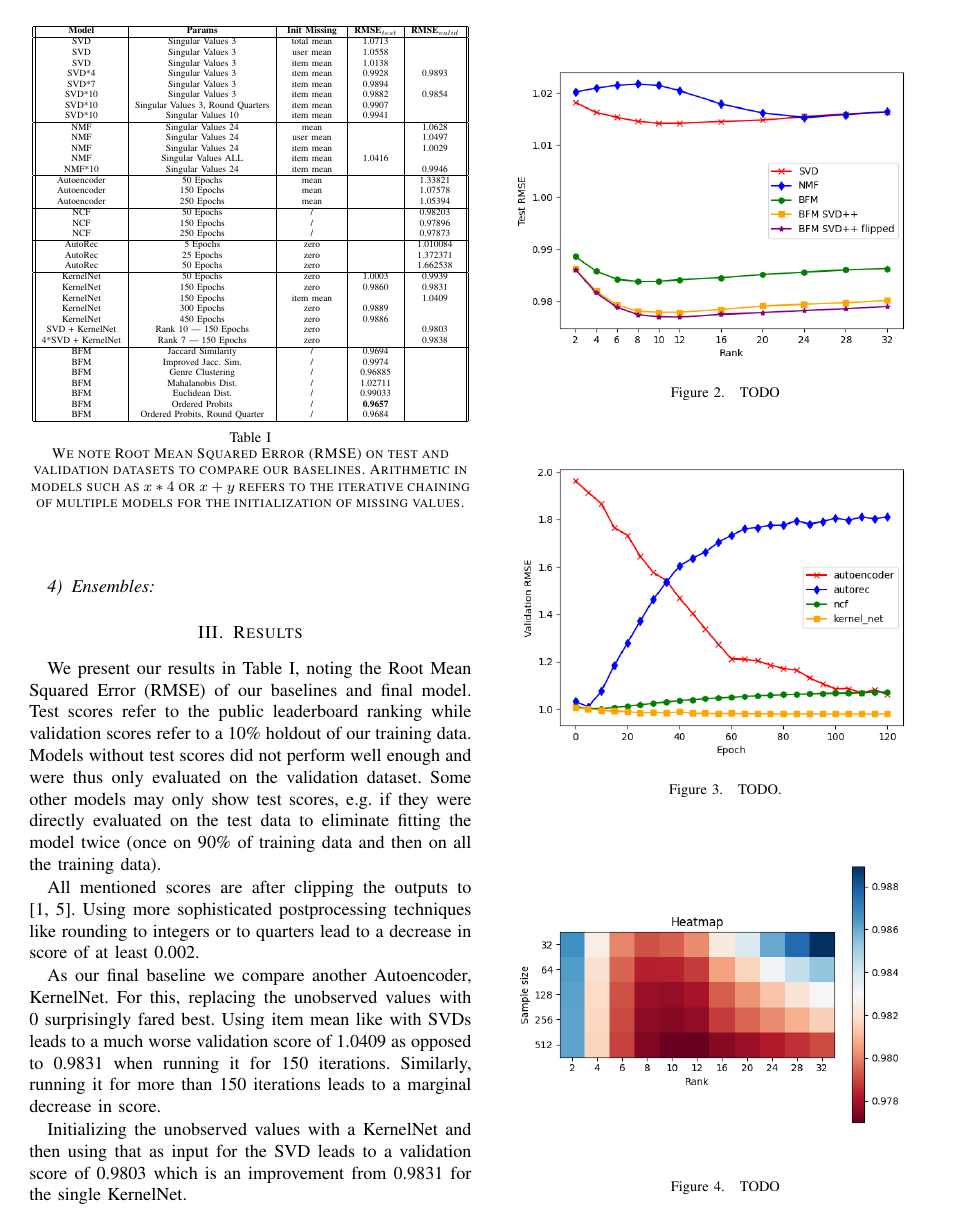
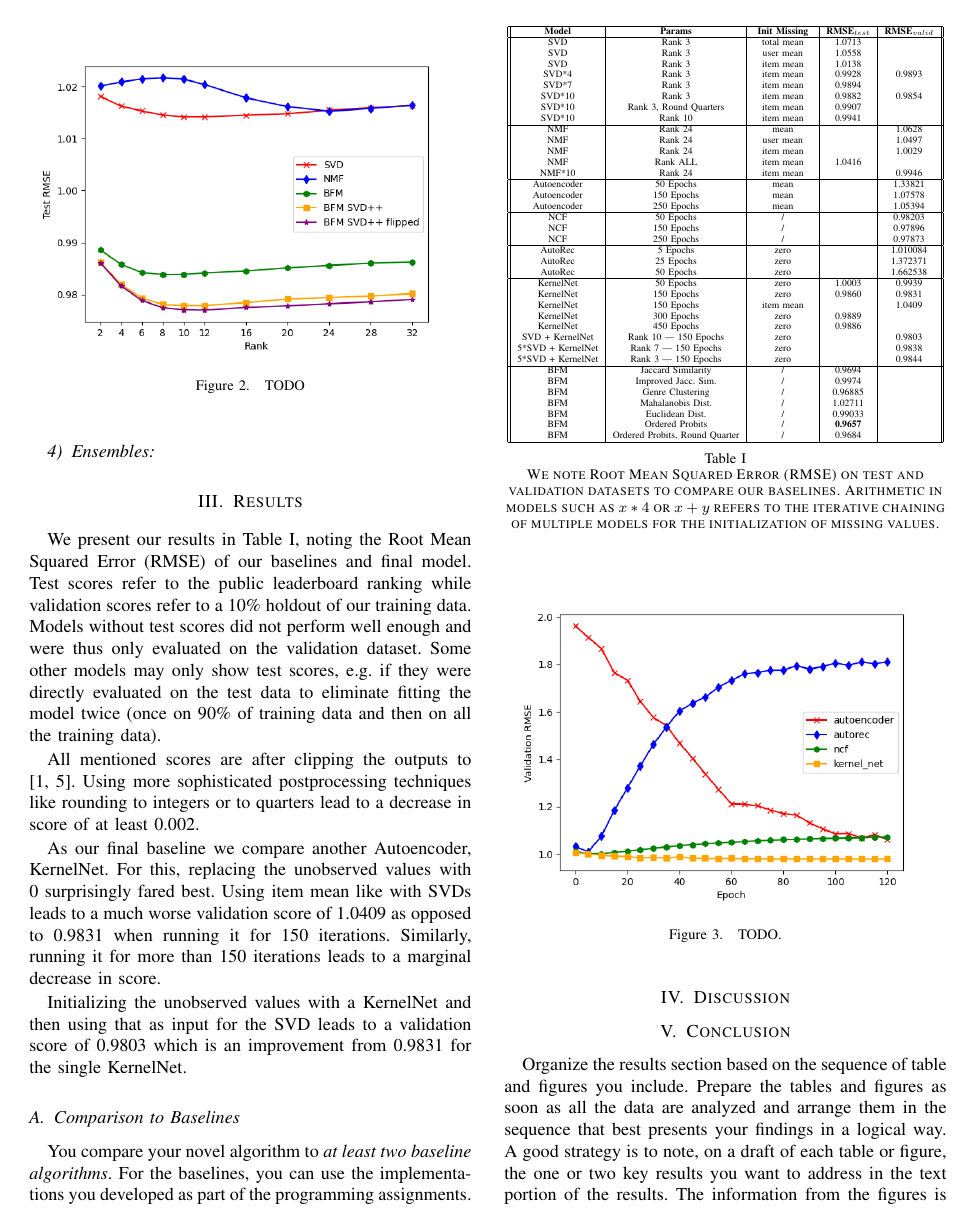
Before and after one commit to FatjonZOGAJ/recommender-system, a LaTeX paper (report/report.tex): page 4 of 5. Compiled offline with pdfLaTeX.

```diff
--- a/report/report.tex
+++ b/report/report.tex
@@ -246,20 +256,20 @@
                 \hline
                 \textbf{Model}    & \textbf{Params}                   & \textbf{ Init Missing } & \textbf{RMSE}$_{test}$ & \textbf{RMSE}$_{valid}$ \\
                 \hline
-                SVD               & Singular Values 3                 & total mean              & 1.0713                 &                         \\
-                SVD               & Singular Values 3                 & user mean               & 1.0558                 &                         \\
-                SVD               & Singular Values 3                 & item mean               & 1.0138                 &                         \\
-                SVD*4             & Singular Values 3                 & item mean               & 0.9928                 & 0.9893                  \\
-                SVD*7             & Singular Values 3                 & item mean               & 0.9894                 &                         \\
-                SVD*10            & Singular Values 3                 & item mean               & 0.9882                 & 0.9854                  \\
-                SVD*10            & Singular Values 3, Round Quarters & item mean               & 0.9907                 &                         \\
-                SVD*10            & Singular Values 10                & item mean               & 0.9941                 &                         \\
+                SVD               & Rank 3                 & total mean              & 1.0713                 &                         \\
+                SVD               & Rank 3                 & user mean               & 1.0558                 &                         \\
+                SVD               & Rank 3                 & item mean               & 1.0138                 &                         \\
+                SVD*4             & Rank 3                 & item mean               & 0.9928                 & 0.9893                  \\
+                SVD*7             & Rank 3                 & item mean               & 0.9894                 &                         \\
+                SVD*10            & Rank 3                 & item mean               & 0.9882                 & 0.9854                  \\
+                SVD*10            & Rank 3, Round Quarters & item mean               & 0.9907                 &                         \\
+                SVD*10            & Rank 10                & item mean               & 0.9941                 &                         \\
                 \hline
-                NMF               & Singular Values 24                & mean                    &                        & 1.0628                  \\
-                NMF               & Singular Values 24                & user mean               &                        & 1.0497                  \\
-                NMF               & Singular Values 24                & item mean               &                        & 1.0029                  \\
-                NMF               & Singular Values ALL               & item mean               & 1.0416                 &                         \\
-                NMF*10            & Singular Values 24                & item mean               &                        & 0.9946                  \\
+                NMF               & Rank 24                & mean                    &                        & 1.0628                  \\
+                NMF               & Rank 24                & user mean               &                        & 1.0497                  \\
+                NMF               & Rank 24                & item mean               &                        & 1.0029                  \\
+                NMF               & Rank ALL               & item mean               & 1.0416                 &                         \\
+                NMF*10            & Rank 24                & item mean               &                        & 0.9946                  \\
                 \hline
                 Autoencoder       & 50 Epochs                         & mean                    &                        & 1.33821                 \\
                 Autoencoder       & 150 Epochs                        & mean                    &                        & 1.07578                 \\
@@ -279,7 +289,9 @@
                 KernelNet         & 300 Epochs                        & zero                    & 0.9889                 &                         \\
                 KernelNet         & 450 Epochs                        & zero                    & 0.9886                 &                         \\
                 SVD + KernelNet   & Rank 10 | 150 Epochs              & zero                    &                        & 0.9803                  \\
-                4*SVD + KernelNet & Rank 7 | 150 Epochs               & zero                    &                        & 0.9838                  \\
+                5*SVD + KernelNet & Rank 7 | 150 Epochs               & zero                    &                        & 0.9838                  \\
+                5*SVD + KernelNet & Rank 3 | 150 Epochs               & zero                    &                        & 0.9844                  \\
+
                 \hline
                 BFM               & Jaccard Similarity                & /                       & 0.9694                 &                         \\
                 BFM               & Improved Jacc. Sim.               & /                       & 0.9974                 &                         \\
```
Also changed, not shown: report/report.tex (23 more changed lines), 3 other files.
